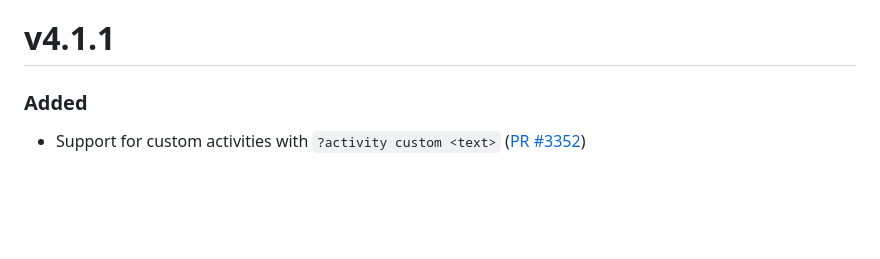
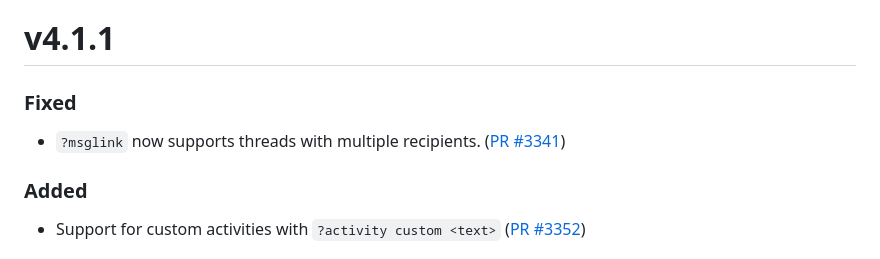
Before and after one commit to modmail-dev/Modmail, a Markdown page: CHANGELOG.md, the part around the change. GitHub-like rendering; blank space fills up the shorter version.

Commit message:
Updated changelog for msglink multiple recipients fix #3341

```diff
--- a/CHANGELOG.md
+++ b/CHANGELOG.md
@@ -7,6 +7,9 @@ This project mostly adheres to [Semantic Versioning](https://semver.org/spec/v2.
 however, insignificant breaking changes do not guarantee a major version bump, see the reasoning [here](https://github.com/modmail-dev/modmail/issues/319). If you're a plugin developer, note the "BREAKING" section.
 
 # v4.1.1
+
+### Fixed
+- `?msglink` now supports threads with multiple recipients. ([PR #3341](https://github.com/modmail-dev/Modmail/pull/3341))
 
 ### Added
 - Support for custom activities with `?activity custom <text>` ([PR #3352](https://github.com/modmail-dev/Modmail/pull/3352))
```
